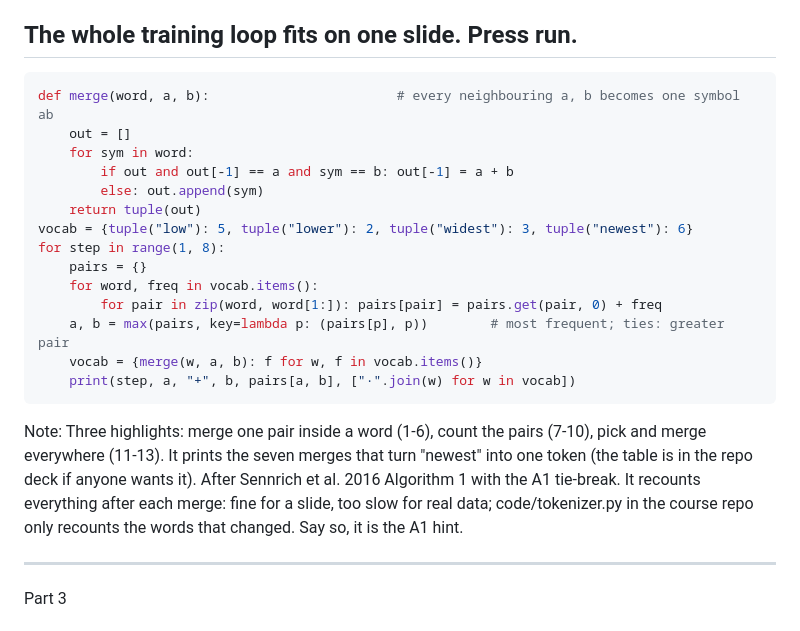
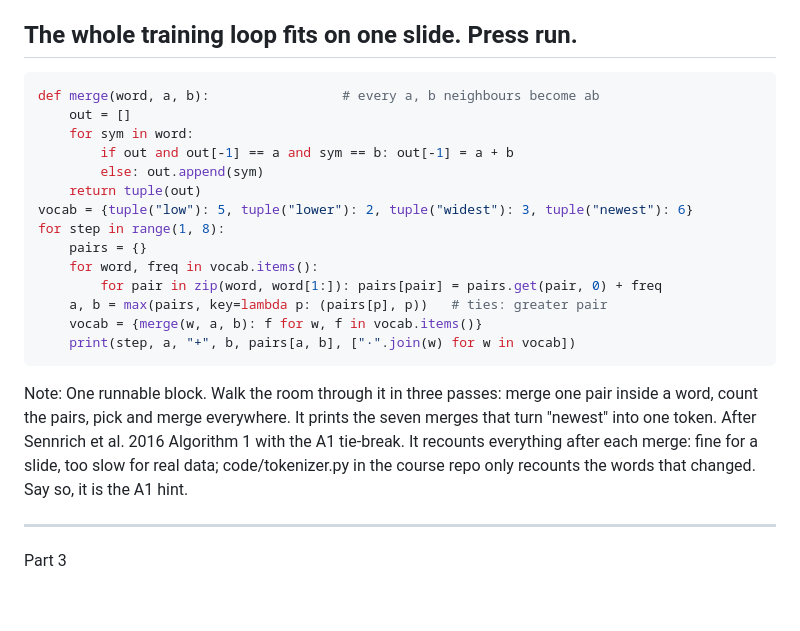
Before and after one commit to ruggsea/fundamentals-of-llms-course, a Markdown page: slides/lectures/02-tokenizers.md, the part around the change. Drawn GitHub-style; blank space fills up the shorter version.

Commit message:
Lecture 2: fix run block on training-loop slide

````diff
--- a/slides/lectures/02-tokenizers.md
+++ b/slides/lectures/02-tokenizers.md
@@ -275,8 +275,8 @@ Note: Sennrich et al.'s stylized corpus. zip(word, word[1:]) walks the neighbour
 
 ## The whole training loop fits on one slide. Press run.
 
-```python run [1-6|7-11|12-13]
-def merge(word, a, b):                        # every neighbouring a, b becomes one symbol ab
+```python run
+def merge(word, a, b):                 # every a, b neighbours become ab
     out = []
     for sym in word:
         if out and out[-1] == a and sym == b: out[-1] = a + b
@@ -287,12 +287,12 @@ for step in range(1, 8):
     pairs = {}
     for word, freq in vocab.items():
         for pair in zip(word, word[1:]): pairs[pair] = pairs.get(pair, 0) + freq
-    a, b = max(pairs, key=lambda p: (pairs[p], p))        # most frequent; ties: greater pair
+    a, b = max(pairs, key=lambda p: (pairs[p], p))   # ties: greater pair
     vocab = {merge(w, a, b): f for w, f in vocab.items()}
     print(step, a, "+", b, pairs[a, b], ["·".join(w) for w in vocab])
 ```
 
-Note: Three highlights: merge one pair inside a word (1-6), count the pairs (7-10), pick and merge everywhere (11-13). It prints the seven merges that turn "newest" into one token (the table is in the repo deck if anyone wants it). After Sennrich et al. 2016 Algorithm 1 with the A1 tie-break. It recounts everything after each merge: fine for a slide, too slow for real data; code/tokenizer.py in the course repo only recounts the words that changed. Say so, it is the A1 hint.
+Note: One runnable block. Walk the room through it in three passes: merge one pair inside a word, count the pairs, pick and merge everywhere. It prints the seven merges that turn "newest" into one token. After Sennrich et al. 2016 Algorithm 1 with the A1 tie-break. It recounts everything after each merge: fine for a slide, too slow for real data; code/tokenizer.py in the course repo only recounts the words that changed. Say so, it is the A1 hint.
 
 ---
 
````
